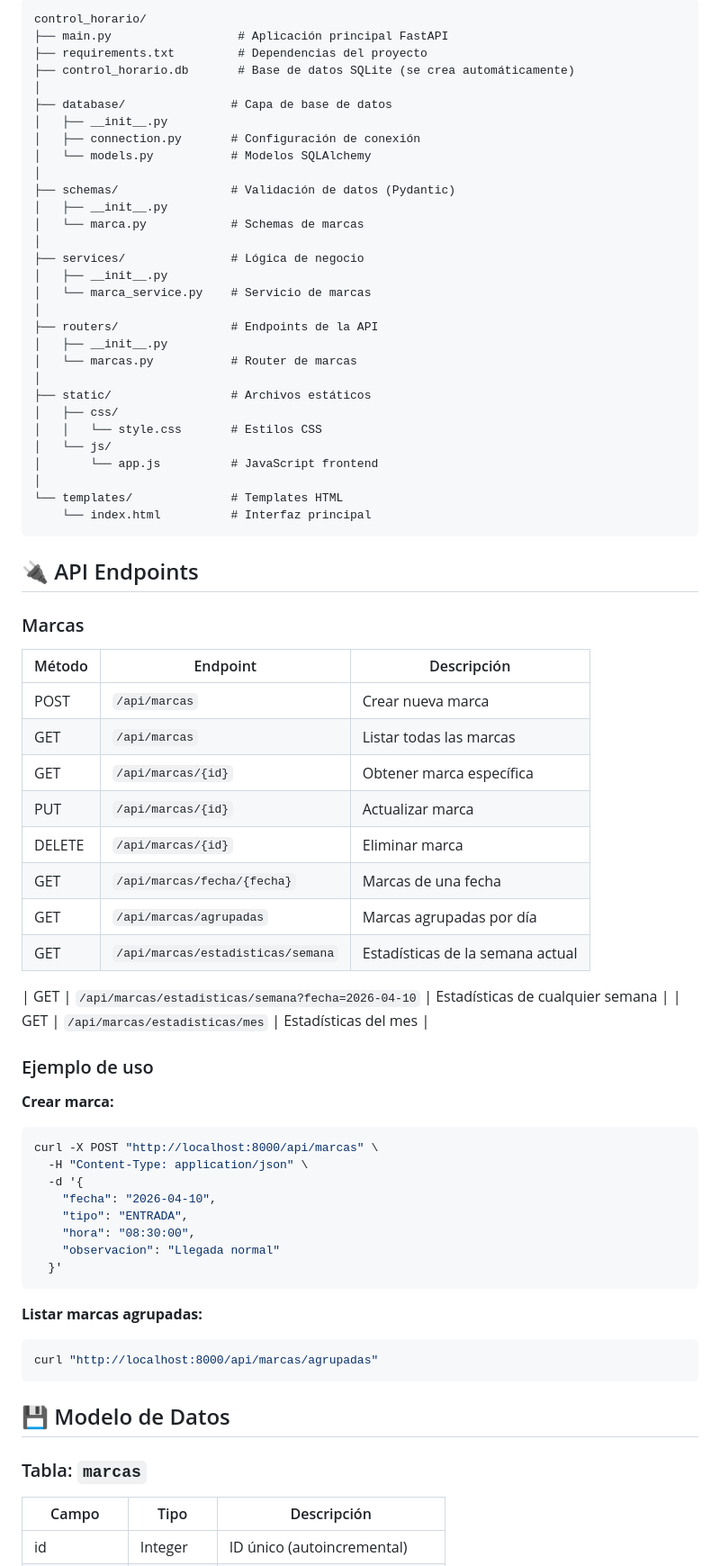
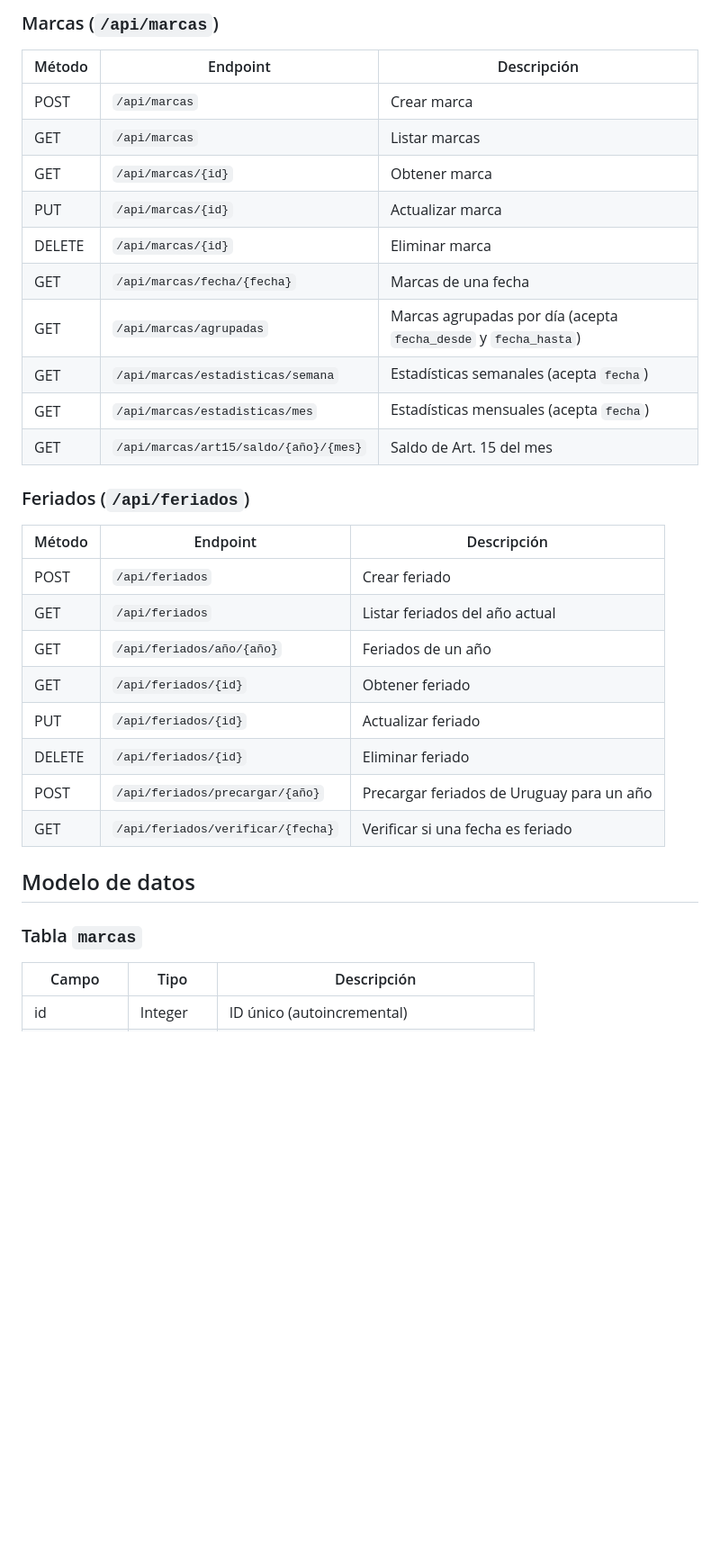
Before and after one commit to dmitos/contralor, a Markdown page: README.md, the part around one of its changes. Shown at 90% size. Drawn GitHub-style; blank space fills up the shorter version.

Commit message:
se actualizo el README.md

````diff
--- a/README.md
+++ b/README.md
@@ -63,77 +56,35 @@ python main.py
 
-```
-control_horario/
-├── main.py                  # Aplicación principal FastAPI
-├── requirements.txt         # Dependencias del proyecto
-├── control_horario.db       # Base de datos SQLite (se crea automáticamente)
-│
-├── database/               # Capa de base de datos
-│   ├── __init__.py
-│   ├── connection.py       # Configuración de conexión
-│   └── models.py           # Modelos SQLAlchemy
-│
-├── schemas/                # Validación de datos (Pydantic)
-│   ├── __init__.py
-│   └── marca.py            # Schemas de marcas
-│
-├── services/               # Lógica de negocio
-│   ├── __init__.py
-│   └── marca_service.py    # Servicio de marcas
-│
-├── routers/                # Endpoints de la API
-│   ├── __init__.py
-│   └── marcas.py           # Router de marcas
-│
-├── static/                 # Archivos estáticos
-│   ├── css/
-│   │   └── style.css       # Estilos CSS
-│   └── js/
-│       └── app.js          # JavaScript frontend
-│
-└── templates/              # Templates HTML
-    └── index.html          # Interfaz principal
-```
-
-## 🔌 API Endpoints
-
-### Marcas
+### Marcas (`/api/marcas`)
 
 | Método | Endpoint | Descripción |
 |--------|----------|-------------|
-| POST | `/api/marcas` | Crear nueva marca |
-| GET | `/api/marcas` | Listar todas las marcas |
-| GET | `/api/marcas/{id}` | Obtener marca específica |
+| POST | `/api/marcas` | Crear marca |
+| GET | `/api/marcas` | Listar marcas |
+| GET | `/api/marcas/{id}` | Obtener marca |
 | PUT | `/api/marcas/{id}` | Actualizar marca |
 | DELETE | `/api/marcas/{id}` | Eliminar marca |
 | GET | `/api/marcas/fecha/{fecha}` | Marcas de una fecha |
-| GET | `/api/marcas/agrupadas` | Marcas agrupadas por día |
-| GET | `/api/marcas/estadisticas/semana` | Estadísticas de la semana actual |
+| GET | `/api/marcas/agrupadas` | Marcas agrupadas por día (acepta `fecha_desde` y `fecha_hasta`) |
+| GET | `/api/marcas/estadisticas/semana` | Estadísticas semanales (acepta `fecha`) |
+| GET | `/api/marcas/estadisticas/mes` | Estadísticas mensuales (acepta `fecha`) |
+| GET | `/api/marcas/art15/saldo/{año}/{mes}` | Saldo de Art. 15 del mes |
 
-| GET | `/api/marcas/estadisticas/semana?fecha=2026-04-10` | Estadísticas de cualquier semana |
-| GET | `/api/marcas/estadisticas/mes` | Estadísticas del mes |
+### Feriados (`/api/feriados`)
 
-### Ejemplo de uso
+| Método | Endpoint | Descripción |
+|--------|----------|-------------|
+| POST | `/api/feriados` | Crear feriado |
+| GET | `/api/feriados` | Listar feriados del año actual |
+| GET | `/api/feriados/año/{año}` | Feriados de un año |
+| GET | `/api/feriados/{id}` | Obtener feriado |
+| PUT | `/api/feriados/{id}` | Actualizar feriado |
+| DELETE | `/api/feriados/{id}` | Eliminar feriado |
+| POST | `/api/feriados/precargar/{año}` | Precargar feriados de Uruguay para un año |
+| GET | `/api/feriados/verificar/{fecha}` | Verificar si una fecha es feriado |
 
-**Crear marca:**
-```bash
-curl -X POST "http://localhost:8000/api/marcas" \
-  -H "Content-Type: application/json" \
-  -d '{
-    "fecha": "2026-04-10",
-    "tipo": "ENTRADA",
-    "hora": "08:30:00",
-    "observacion": "Llegada normal"
-  }'
-```
+## Modelo de datos
 
-**Listar marcas agrupadas:**
-```bash
-curl "http://localhost:8000/api/marcas/agrupadas"
-```
-
-## 💾 Modelo de Datos
-
-### Tabla: `marcas`
+### Tabla `marcas`
 
 | Campo | Tipo | Descripción |
 |-------|------|-------------|
````
Also changed, not shown: other parts of README.md (+53 -69 lines).
